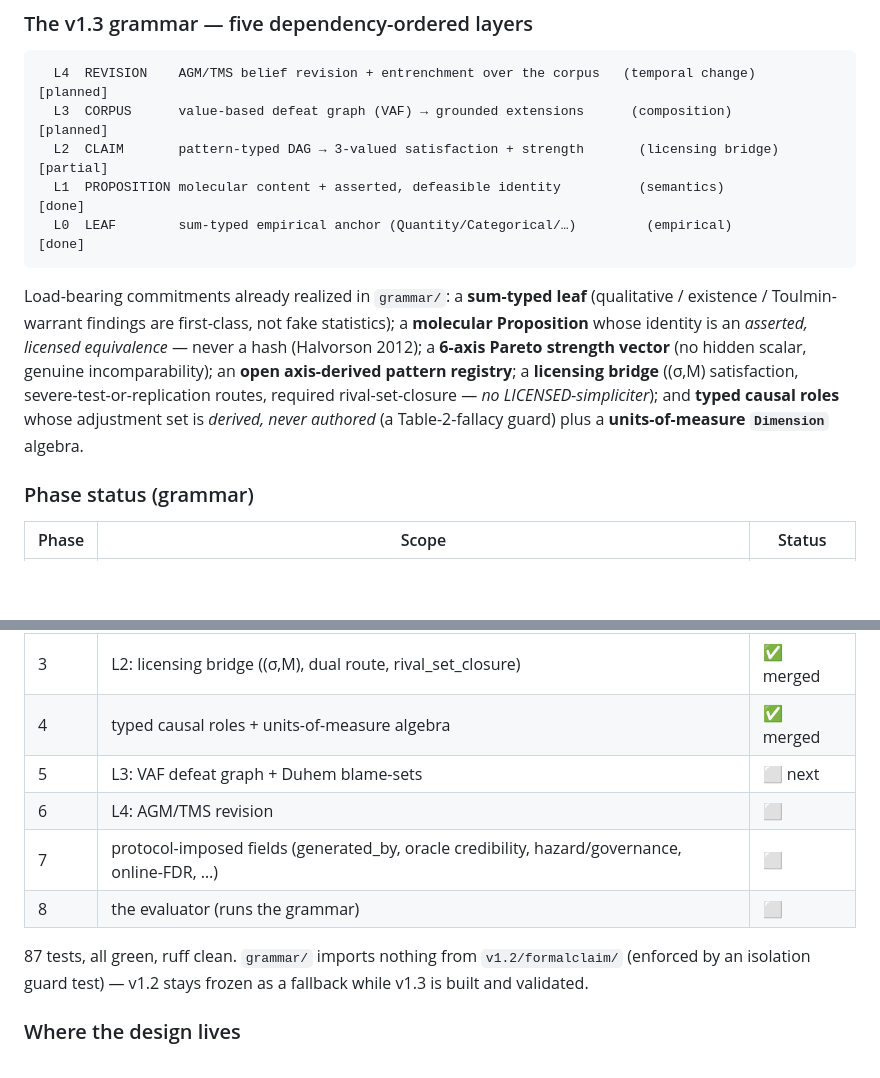
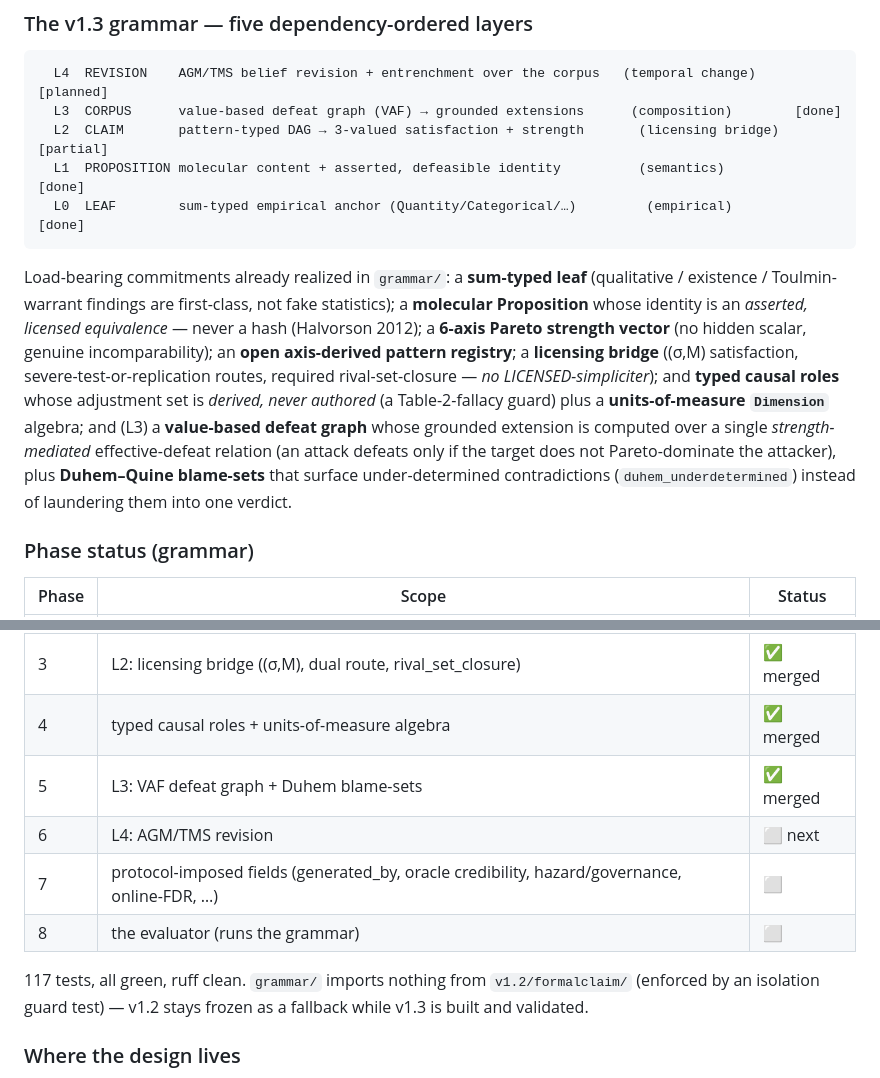
Before and after one commit to beldez01/polymer-claims, a Markdown page: README.md, 2 parts joined by grey strips. Drawn GitHub-style; blank space fills up the shorter version.

````diff
--- a/README.md
+++ b/README.md
@@ -40,7 +40,7 @@ Full derivation (two adversarially-stress-tested research swarms) lives in
 
 ```
   L4  REVISION    AGM/TMS belief revision + entrenchment over the corpus   (temporal change)   [planned]
-  L3  CORPUS      value-based defeat graph (VAF) → grounded extensions      (composition)        [planned]
+  L3  CORPUS      value-based defeat graph (VAF) → grounded extensions      (composition)        [done]
   L2  CLAIM       pattern-typed DAG → 3-valued satisfaction + strength       (licensing bridge)   [partial]
   L1  PROPOSITION molecular content + asserted, defeasible identity          (semantics)          [done]
   L0  LEAF        sum-typed empirical anchor (Quantity/Categorical/…)         (empirical)          [done]
@@ -53,7 +53,11 @@ Proposition** whose identity is an *asserted, licensed equivalence* — never a
 incomparability); an **open axis-derived pattern registry**; a **licensing bridge**
 ((σ,M) satisfaction, severe-test-or-replication routes, required rival-set-closure — *no
 LICENSED-simpliciter*); and **typed causal roles** whose adjustment set is *derived, never
-authored* (a Table-2-fallacy guard) plus a **units-of-measure `Dimension`** algebra.
+authored* (a Table-2-fallacy guard) plus a **units-of-measure `Dimension`** algebra; and (L3) a **value-based defeat graph** whose
+grounded extension is computed over a single *strength-mediated* effective-defeat relation (an
+attack defeats only if the target does not Pareto-dominate the attacker), plus **Duhem–Quine
+blame-sets** that surface under-determined contradictions (`duhem_underdetermined`) instead of
+laundering them into one verdict.
 
 ### Phase status (grammar)
 
@@ -63,12 +67,12 @@ authored* (a Table-2-fallacy guard) plus a **units-of-measure `Dimension`** alge
 | 2 | L1: molecular Proposition + Equivalence | ✅ merged |
 | 3 | L2: licensing bridge ((σ,M), dual route, rival_set_closure) | ✅ merged |
 | 4 | typed causal roles + units-of-measure algebra | ✅ merged |
-| 5 | L3: VAF defeat graph + Duhem blame-sets | ⬜ next |
-| 6 | L4: AGM/TMS revision | ⬜ |
+| 5 | L3: VAF defeat graph + Duhem blame-sets | ✅ merged |
+| 6 | L4: AGM/TMS revision | ⬜ next |
 | 7 | protocol-imposed fields (generated_by, oracle credibility, hazard/governance, online-FDR, …) | ⬜ |
 | 8 | the evaluator (runs the grammar) | ⬜ |
 
-87 tests, all green, ruff clean. `grammar/` imports nothing from `v1.2/formalclaim/` (enforced
+117 tests, all green, ruff clean. `grammar/` imports nothing from `v1.2/formalclaim/` (enforced
 by an isolation guard test) — v1.2 stays frozen as a fallback while v1.3 is built and validated.
 
 ### Where the design lives
````
Also changed, not shown: docs/superpowers/CONTINUE.md (+11 -9 lines), 1 other file.
